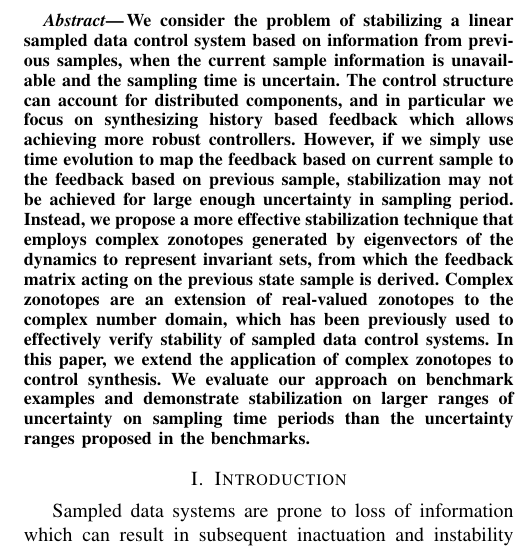
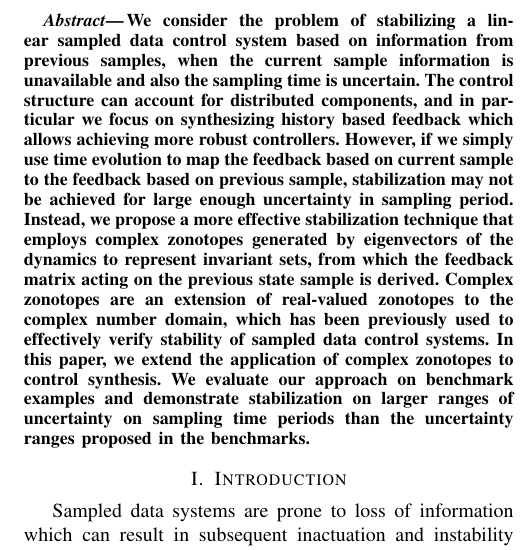
Before and after one commit to asarvind/2021CDCsynthesis, a LaTeX paper (main.tex): part of one column of page 1 of 6, cut so that both start at the same text. Compiled offline with pdfLaTeX.

Commit message:
updated abstract

```diff
--- a/main.tex
+++ b/main.tex
@@ -43,7 +43,7 @@ Synthesizing Stabilization Feedback using Complex Zonotope
 \begin{abstract}
 We consider the problem of stabilizing a linear sampled data control
 system based on information from previous samples, when the current
-sample information is unavailable and the sampling time is uncertain.
+sample information is unavailable and also the sampling time is uncertain.
 The control structure can account for distributed components, and in
 particular we focus on synthesizing history based feedback which
 allows achieving more robust controllers.  However, if we simply use
```
